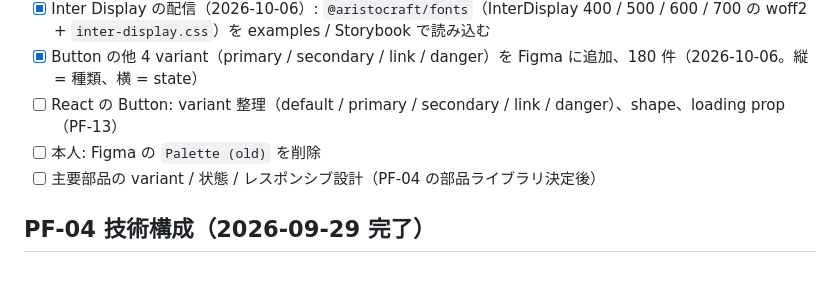
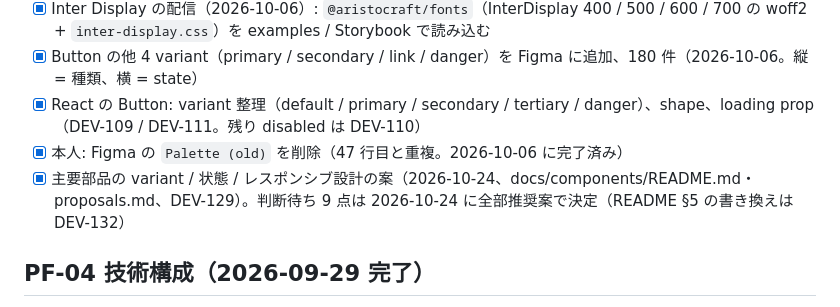
Before and after one commit to kouichiishikawa/aristocraft-design-system, a Markdown page: tasks/todo.md, the part around the change. Rendered like a GitHub page; blank space fills up the shorter version.

Commit message:
todo: Button の variant 整理・Palette (old) 削除・主要部品の設計を完了に（PR #6、Part of DEV-129）
Co-Authored-By: Claude Opus 5.5 <noreply@anthropic.com>
Claude-Session: https://claude.ai/code/session_01LkjcMyxdnTQ7Nwx1A7f7tY

```diff
--- a/tasks/todo.md
+++ b/tasks/todo.md
@@ -49,9 +49,9 @@
 - [x] 決定（2026-10-06）: 欧文サンセリフは **Inter Display**（Display グリフのみ）。トークン `typography.family.sans` と docs を更新
 - [x] Inter Display の配信（2026-10-06）: `@aristocraft/fonts`（InterDisplay 400 / 500 / 600 / 700 の woff2 + `inter-display.css`）を examples / Storybook で読み込む
 - [x] Button の他 4 variant（primary / secondary / link / danger）を Figma に追加、180 件（2026-10-06。縦 = 種類、横 = state）
-- [ ] React の Button: variant 整理（default / primary / secondary / link / danger）、shape、loading prop（PF-13）
-- [ ] 本人: Figma の `Palette (old)` を削除
-- [ ] 主要部品の variant / 状態 / レスポンシブ設計（PF-04 の部品ライブラリ決定後）
+- [x] React の Button: variant 整理（default / primary / secondary / tertiary / danger）、shape、loading prop（DEV-109 / DEV-111。残り disabled は DEV-110）
+- [x] 本人: Figma の `Palette (old)` を削除（47 行目と重複。2026-10-06 に完了済み）
+- [x] 主要部品の variant / 状態 / レスポンシブ設計の案（2026-10-24、docs/components/README.md・proposals.md、DEV-129）。判断待ち 9 点は 2026-10-24 に全部推奨案で決定（README §5 の書き換えは DEV-132）
 
 ## PF-04 技術構成（2026-09-29 完了）
 - [x] モノレポ化（packages/tokens・ui、examples/next・astro）、接頭辞 ac
```
